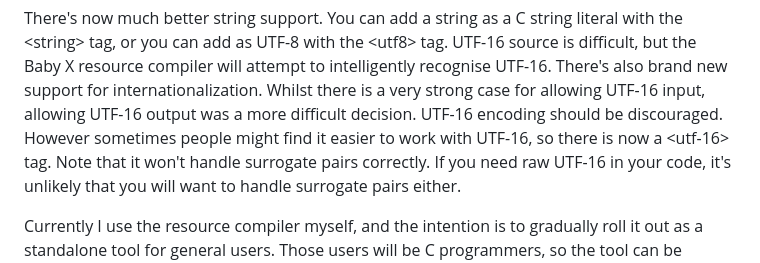
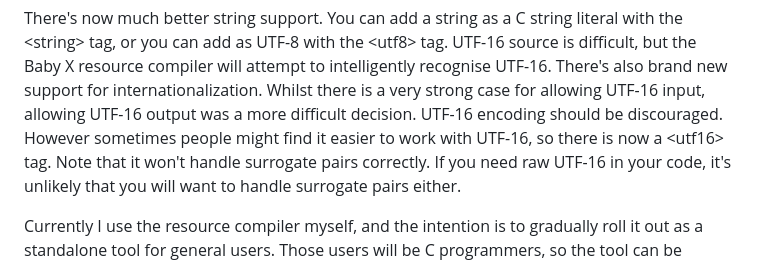
Before and after one commit to MalcolmMcLean/babyxrc, a Markdown page: README.md, the part around the change. Drawn GitHub-style.

Commit message:
Update README.md
typo in tag name

```diff
--- a/README.md
+++ b/README.md
@@ -60,7 +60,7 @@ compiler will attempt to intelligently recognise UTF-16. There's also
 brand new support for internationalization. Whilst there is a very strong
 case for allowing UTF-16 input, allowing UTF-16 output was a more difficult
 decision. UTF-16 encoding should be discouraged. However sometimes people
-might find it easier to work with UTF-16, so there is now a \<utf-16\> tag.
+might find it easier to work with UTF-16, so there is now a \<utf16\> tag.
 Note that it won't handle surrogate pairs correctly. If you need raw
 UTF-16 in your code, it's unlikely that you will want to handle surrogate
 pairs either.
```
